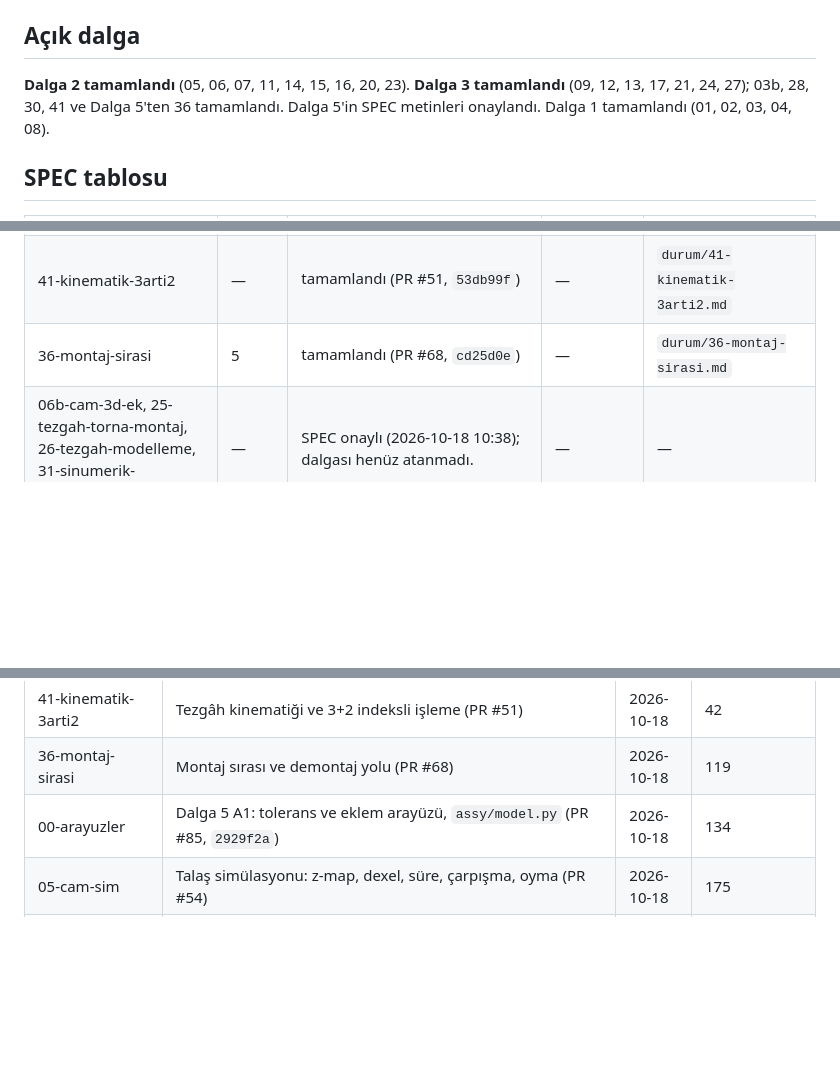
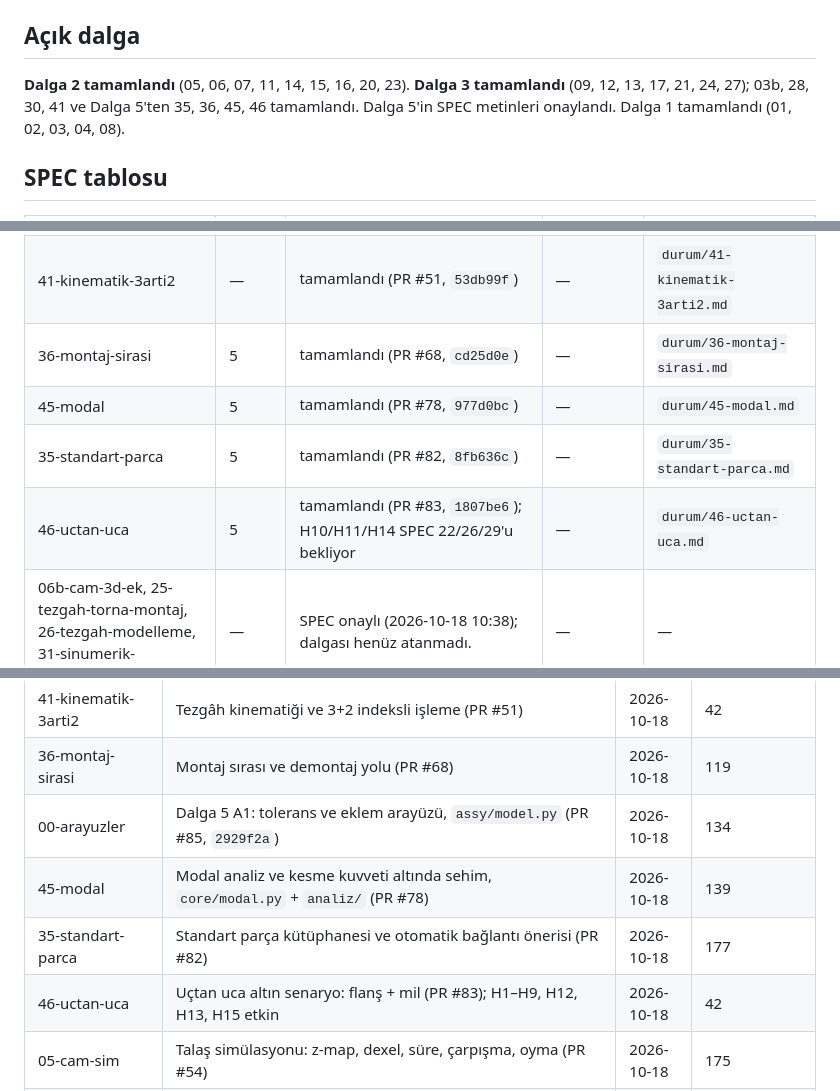
Before and after one commit to heylit/3D-CORE, a Markdown page: DURUM.md, 3 parts joined by grey strips. Rendered like a GitHub page; blank space fills up the shorter version.

Commit message:
docs(durum): SPEC 45, 35, 46 done
Co-Authored-By: Claude Opus 5.5 (1M context) <noreply@anthropic.com>
Claude-Session: https://claude.ai/code/session_01AUfUeov1EwYJU3iaCqdEpD

```diff
--- a/DURUM.md
+++ b/DURUM.md
@@ -5,7 +5,7 @@
 > (kurallar: `BASLANGIC.md` bölüm 7). Sıra ve paralellik: `docs/yol-haritasi.md` → "Paralel çalışma: dalgalar".
 
 ## Açık dalga
-**Dalga 2 tamamlandı** (05, 06, 07, 11, 14, 15, 16, 20, 23). **Dalga 3 tamamlandı** (09, 12, 13, 17, 21, 24, 27); 03b, 28, 30, 41 ve Dalga 5'ten 36 tamamlandı. Dalga 5'in SPEC metinleri onaylandı. Dalga 1 tamamlandı (01, 02, 03, 04, 08).
+**Dalga 2 tamamlandı** (05, 06, 07, 11, 14, 15, 16, 20, 23). **Dalga 3 tamamlandı** (09, 12, 13, 17, 21, 24, 27); 03b, 28, 30, 41 ve Dalga 5'ten 35, 36, 45, 46 tamamlandı. Dalga 5'in SPEC metinleri onaylandı. Dalga 1 tamamlandı (01, 02, 03, 04, 08).
 
 ## SPEC tablosu
 | SPEC | Dalga | Durum | Kimde (dal / oturum) | Ayrıntı |
@@ -41,6 +41,9 @@
 | 30-tezgah-profili | — | tamamlandı (PR #50, `8d64ac4`; Ek A = SPEC 40 E2 dahil) | — | `durum/30-tezgah-profili.md` |
 | 41-kinematik-3arti2 | — | tamamlandı (PR #51, `53db99f`) | — | `durum/41-kinematik-3arti2.md` |
 | 36-montaj-sirasi | 5 | tamamlandı (PR #68, `cd25d0e`) | — | `durum/36-montaj-sirasi.md` |
+| 45-modal | 5 | tamamlandı (PR #78, `977d0bc`) | — | `durum/45-modal.md` |
+| 35-standart-parca | 5 | tamamlandı (PR #82, `8fb636c`) | — | `durum/35-standart-parca.md` |
+| 46-uctan-uca | 5 | tamamlandı (PR #83, `1807be6`); H10/H11/H14 SPEC 22/26/29'u bekliyor | — | `durum/46-uctan-uca.md` |
 | 06b-cam-3d-ek, 25-tezgah-torna-montaj, 26-tezgah-modelleme, 31-sinumerik-heidenhain | — | SPEC onaylı (2026-10-18 10:38); dalgası henüz atanmadı. | — | — |
 | 42-bes-eksen-yol, 43-tri-dexel, 44-tezgah-carpisma | — | SPEC onaylı; başlıyor (42: "4 ve 5 eksen işleme", 43: SPEC 05, 44: SPEC 06 oturumu) | — | — |
 | 29-islem-plani | — | SPEC metni onaylı ve birleşti (PR #58, `94989a3`); kod bekliyor | — | `durum/29-islem-plani.md` |
@@ -100,6 +103,9 @@
 | 41-kinematik-3arti2 | Tezgâh kinematiği ve 3+2 indeksli işleme (PR #51) | 2026-10-18 | 42 |
 | 36-montaj-sirasi | Montaj sırası ve demontaj yolu (PR #68) | 2026-10-18 | 119 |
 | 00-arayuzler | Dalga 5 A1: tolerans ve eklem arayüzü, `assy/model.py` (PR #85, `2929f2a`) | 2026-10-18 | 134 |
+| 45-modal | Modal analiz ve kesme kuvveti altında sehim, `core/modal.py` + `analiz/` (PR #78) | 2026-10-18 | 139 |
+| 35-standart-parca | Standart parça kütüphanesi ve otomatik bağlantı önerisi (PR #82) | 2026-10-18 | 177 |
+| 46-uctan-uca | Uçtan uca altın senaryo: flanş + mil (PR #83); H1–H9, H12, H13, H15 etkin | 2026-10-18 | 42 |
 | 05-cam-sim | Talaş simülasyonu: z-map, dexel, süre, çarpışma, oyma (PR #54) | 2026-10-18 | 175 |
 | 17-kroki | `sketch/model.py` eskiz veri modeli arayüzü (PR #55, `fb99eb6`) | 2026-10-18 | 138 |
 | — | CI: gmsh (mesh ekstrası) ve sistem kütüphaneleri kuruluyor (PR #57, `49a739f`) | 2026-10-18 | — |
```
